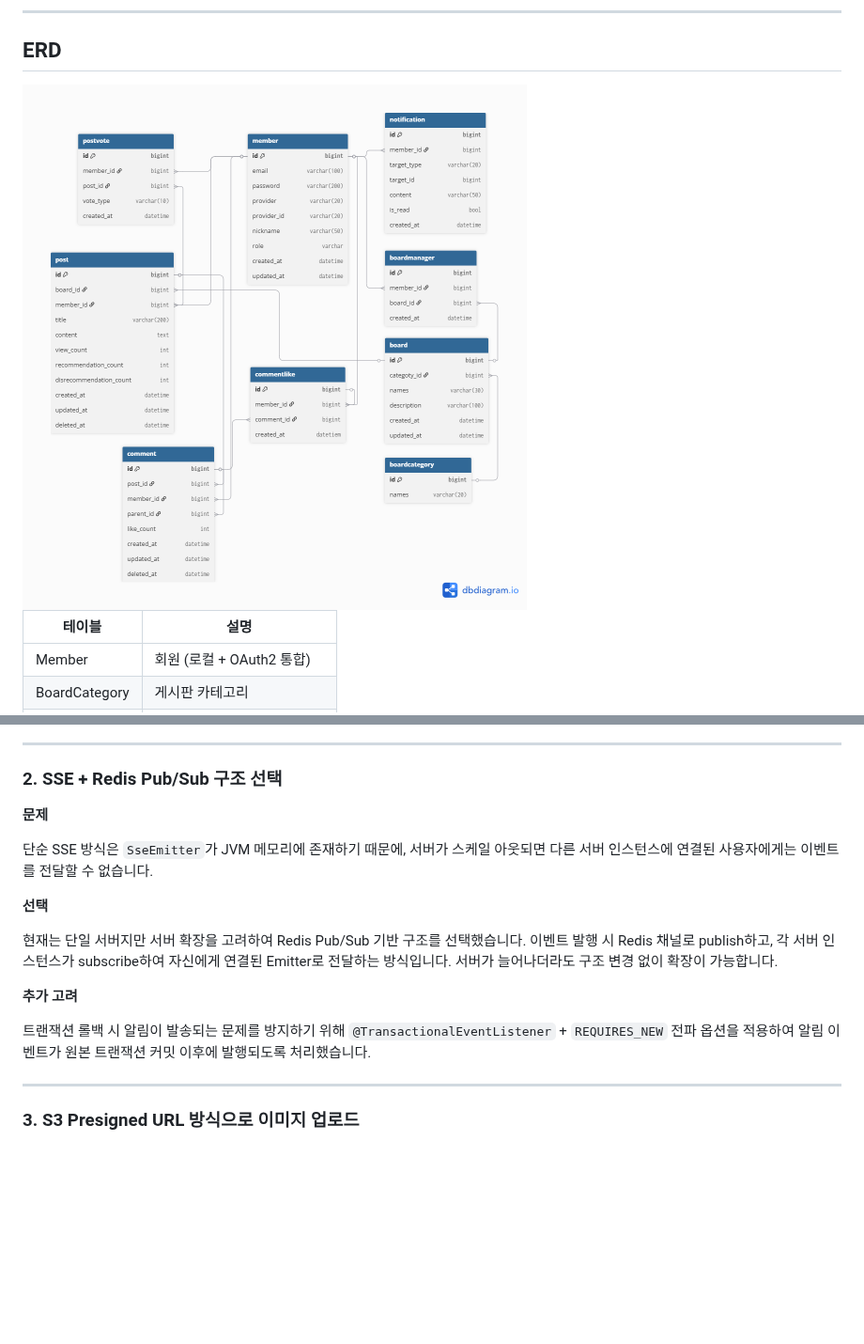
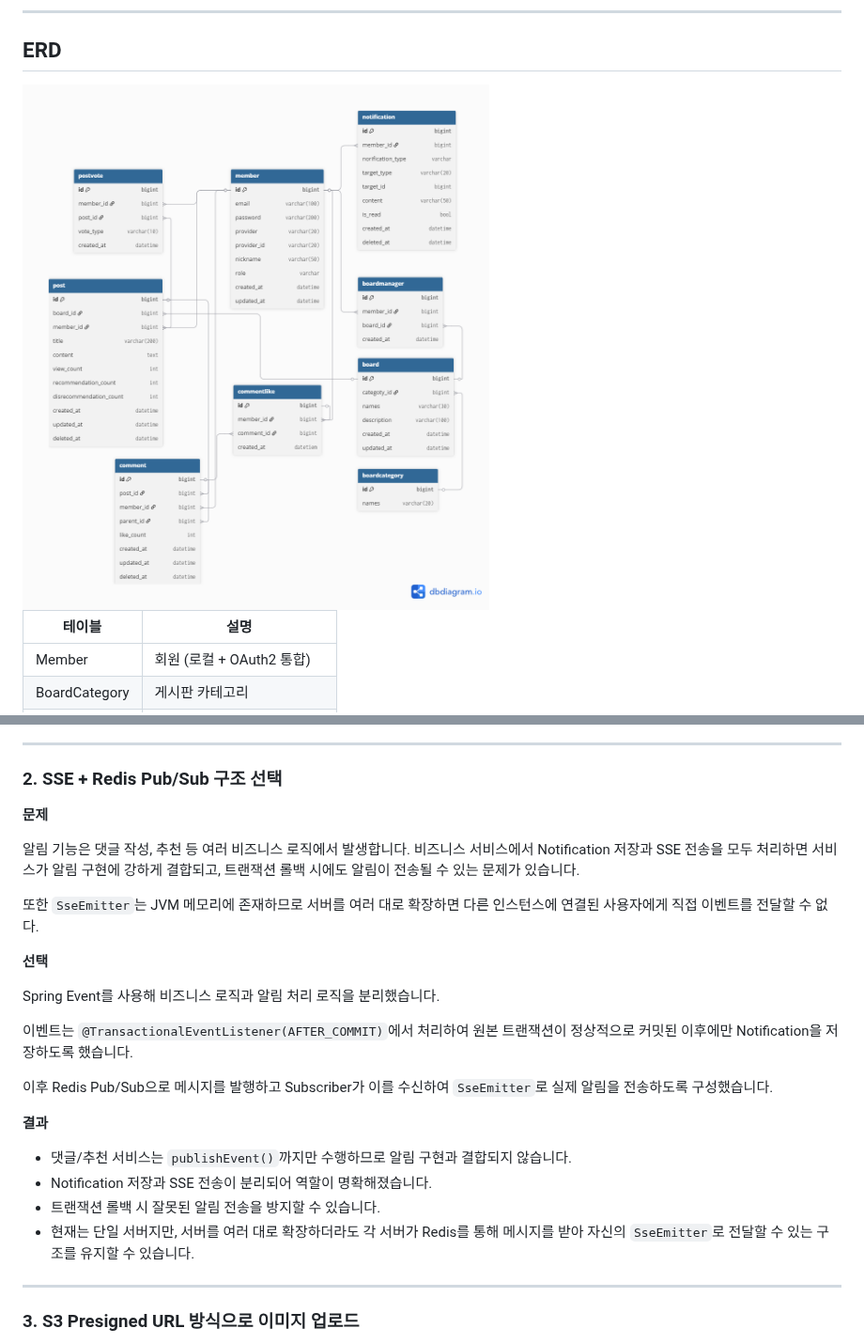
Before and after one commit to HEOKANGYOON/community, a Markdown page: README.md, 2 parts joined by grey strips. Shown at 94% size. GitHub-like rendering; pictures changed too: docs/images/ERD_table.png; blank space fills up the shorter version.

Commit message:
docs: README update

```diff
--- a/README.md
+++ b/README.md
@@ -191,17 +191,29 @@ Redis의 `INCR` / `DECR` 명령은 단일 스레드 기반으로 원자적으로
 
 ### 2. SSE + Redis Pub/Sub 구조 선택
 
+
 **문제**
 
-단순 SSE 방식은 `SseEmitter`가 JVM 메모리에 존재하기 때문에, 서버가 스케일 아웃되면 다른 서버 인스턴스에 연결된 사용자에게는 이벤트를 전달할 수 없습니다.
+알림 기능은 댓글 작성, 추천 등 여러 비즈니스 로직에서 발생합니다.
+비즈니스 서비스에서 Notification 저장과 SSE 전송을 모두 처리하면 서비스가 알림 구현에 강하게 결합되고, 트랜잭션 롤백 시에도 알림이 전송될 수 있는 문제가 있습니다.
+
+또한 `SseEmitter`는 JVM 메모리에 존재하므로 서버를 여러 대로 확장하면 다른 인스턴스에 연결된 사용자에게 직접 이벤트를 전달할 수 없다.
 
 **선택**
 
-현재는 단일 서버지만 서버 확장을 고려하여 Redis Pub/Sub 기반 구조를 선택했습니다. 이벤트 발행 시 Redis 채널로 publish하고, 각 서버 인스턴스가 subscribe하여 자신에게 연결된 Emitter로 전달하는 방식입니다. 서버가 늘어나더라도 구조 변경 없이 확장이 가능합니다.
+Spring Event를 사용해 비즈니스 로직과 알림 처리 로직을 분리했습니다.
 
-**추가 고려**
+이벤트는 `@TransactionalEventListener(AFTER_COMMIT)`에서 처리하여 원본 트랜잭션이 정상적으로 커밋된 이후에만 Notification을 저장하도록 했습니다.
 
-트랜잭션 롤백 시 알림이 발송되는 문제를 방지하기 위해 `@TransactionalEventListener` + `REQUIRES_NEW` 전파 옵션을 적용하여 알림 이벤트가 원본 트랜잭션 커밋 이후에 발행되도록 처리했습니다.
+이후 Redis Pub/Sub으로 메시지를 발행하고 Subscriber가 이를 수신하여 `SseEmitter`로 실제 알림을 전송하도록 구성했습니다.
+
+**결과**
+
+- 댓글/추천 서비스는 `publishEvent()`까지만 수행하므로 알림 구현과 결합되지 않습니다.
+- Notification 저장과 SSE 전송이 분리되어 역할이 명확해졌습니다.
+- 트랜잭션 롤백 시 잘못된 알림 전송을 방지할 수 있습니다.
+- 현재는 단일 서버지만, 서버를 여러 대로 확장하더라도 각 서버가 Redis를 통해 메시지를 받아 자신의 `SseEmitter`로 전달할 수 있는 구조를 유지할 수 있습니다.
+
 
 ---
 
```
Also changed, not shown: other parts of README.md (+15 -3 lines).
